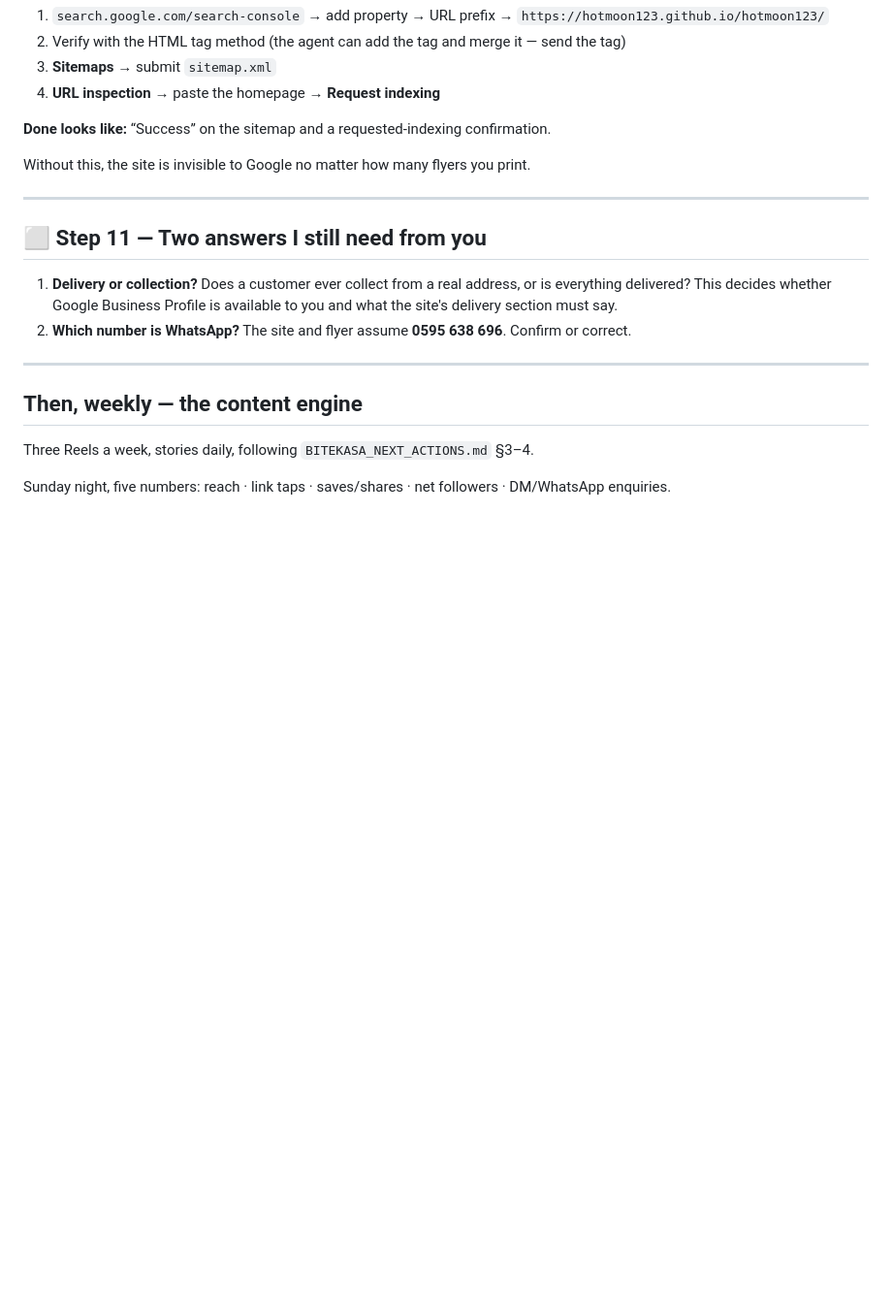
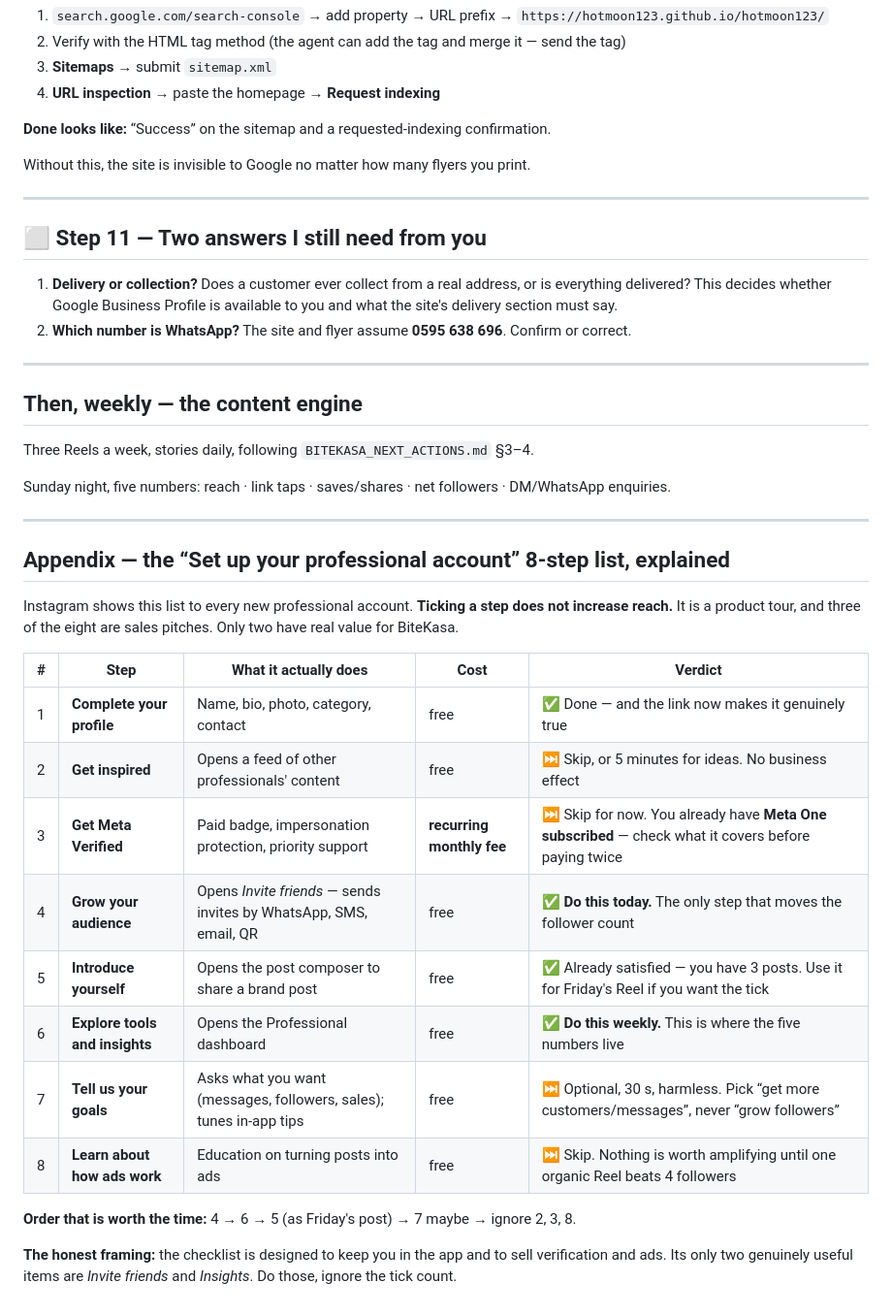
Before and after one commit to hotmoon123/hotmoon123, a Markdown page: docs/BITEKASA_LAUNCH_CHECKLIST.md, the part around the change. Shown at 97% size. Rendered like a GitHub page; blank space fills up the shorter version.

Commit message:
Explain the 8-step professional account checklist
Co-authored-by: arena-agent <297053741+arena-agent@users.noreply.github.com>

```diff
--- a/docs/BITEKASA_LAUNCH_CHECKLIST.md
+++ b/docs/BITEKASA_LAUNCH_CHECKLIST.md
@@ -132,3 +132,24 @@ Without this, the site is invisible to Google no matter how many flyers you prin
 Three Reels a week, stories daily, following `BITEKASA_NEXT_ACTIONS.md` §3–4.
 
 Sunday night, five numbers: reach · link taps · saves/shares · net followers · DM/WhatsApp enquiries.
+
+---
+
+## Appendix — the “Set up your professional account” 8-step list, explained
+
+Instagram shows this list to every new professional account. **Ticking a step does not increase reach.** It is a product tour, and three of the eight are sales pitches. Only two have real value for BiteKasa.
+
+| # | Step | What it actually does | Cost | Verdict |
+|---|---|---|---|---|
+| 1 | **Complete your profile** | Name, bio, photo, category, contact | free | ✅ Done — and the link now makes it genuinely true |
+| 2 | **Get inspired** | Opens a feed of other professionals' content | free | ⏭ Skip, or 5 minutes for ideas. No business effect |
+| 3 | **Get Meta Verified** | Paid badge, impersonation protection, priority support | **recurring monthly fee** | ⏭ Skip for now. You already have **Meta One subscribed** — check what it covers before paying twice |
+| 4 | **Grow your audience** | Opens *Invite friends* — sends invites by WhatsApp, SMS, email, QR | free | ✅ **Do this today.** The only step that moves the follower count |
+| 5 | **Introduce yourself** | Opens the post composer to share a brand post | free | ✅ Already satisfied — you have 3 posts. Use it for Friday's Reel if you want the tick |
+| 6 | **Explore tools and insights** | Opens the Professional dashboard | free | ✅ **Do this weekly.** This is where the five numbers live |
+| 7 | **Tell us your goals** | Asks what you want (messages, followers, sales); tunes in-app tips | free | ⏭ Optional, 30 s, harmless. Pick “get more customers/messages”, never “grow followers” |
+| 8 | **Learn about how ads work** | Education on turning posts into ads | free | ⏭ Skip. Nothing is worth amplifying until one organic Reel beats 4 followers |
+
+**Order that is worth the time:** 4 → 6 → 5 (as Friday's post) → 7 maybe → ignore 2, 3, 8.
+
+**The honest framing:** the checklist is designed to keep you in the app and to sell verification and ads. Its only two genuinely useful items are *Invite friends* and *Insights*. Do those, ignore the tick count.
```
